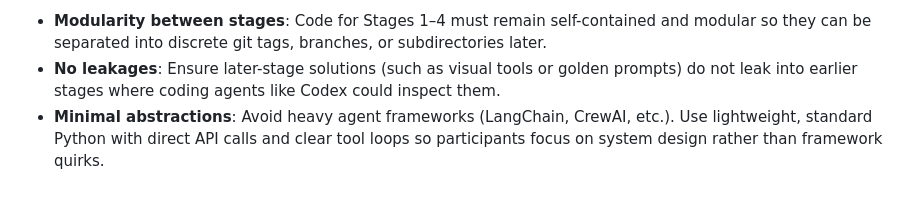
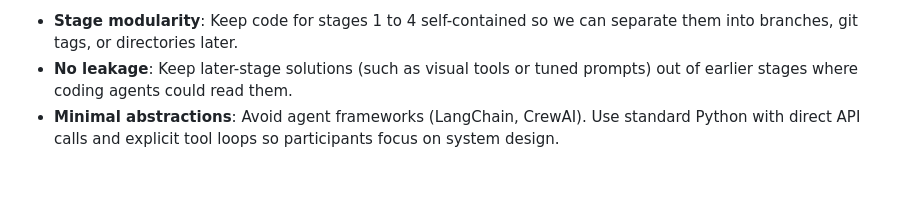
Before and after one commit to moritzwilksch/building-agents-workshop, a Markdown page: CONTEXT.md, the part around one of its changes. Rendered like a GitHub page.

```diff
--- a/CONTEXT.md
+++ b/CONTEXT.md
@@ -51,4 +50,4 @@ Avoid LLM-as-a-judge where possible. Evaluate solely against ground-truth synthe
 
-- **Modularity between stages**: Code for Stages 1–4 must remain self-contained and modular so they can be separated into discrete git tags, branches, or subdirectories later.
-- **No leakages**: Ensure later-stage solutions (such as visual tools or golden prompts) do not leak into earlier stages where coding agents like Codex could inspect them.
-- **Minimal abstractions**: Avoid heavy agent frameworks (LangChain, CrewAI, etc.). Use lightweight, standard Python with direct API calls and clear tool loops so participants focus on system design rather than framework quirks.
+- **Stage modularity**: Keep code for stages 1 to 4 self-contained so we can separate them into branches, git tags, or directories later.
+- **No leakage**: Keep later-stage solutions (such as visual tools or tuned prompts) out of earlier stages where coding agents could read them.
+- **Minimal abstractions**: Avoid agent frameworks (LangChain, CrewAI). Use standard Python with direct API calls and explicit tool loops so participants focus on system design.
```
Also changed, not shown: other parts of CONTEXT.md (+34 -35 lines).
